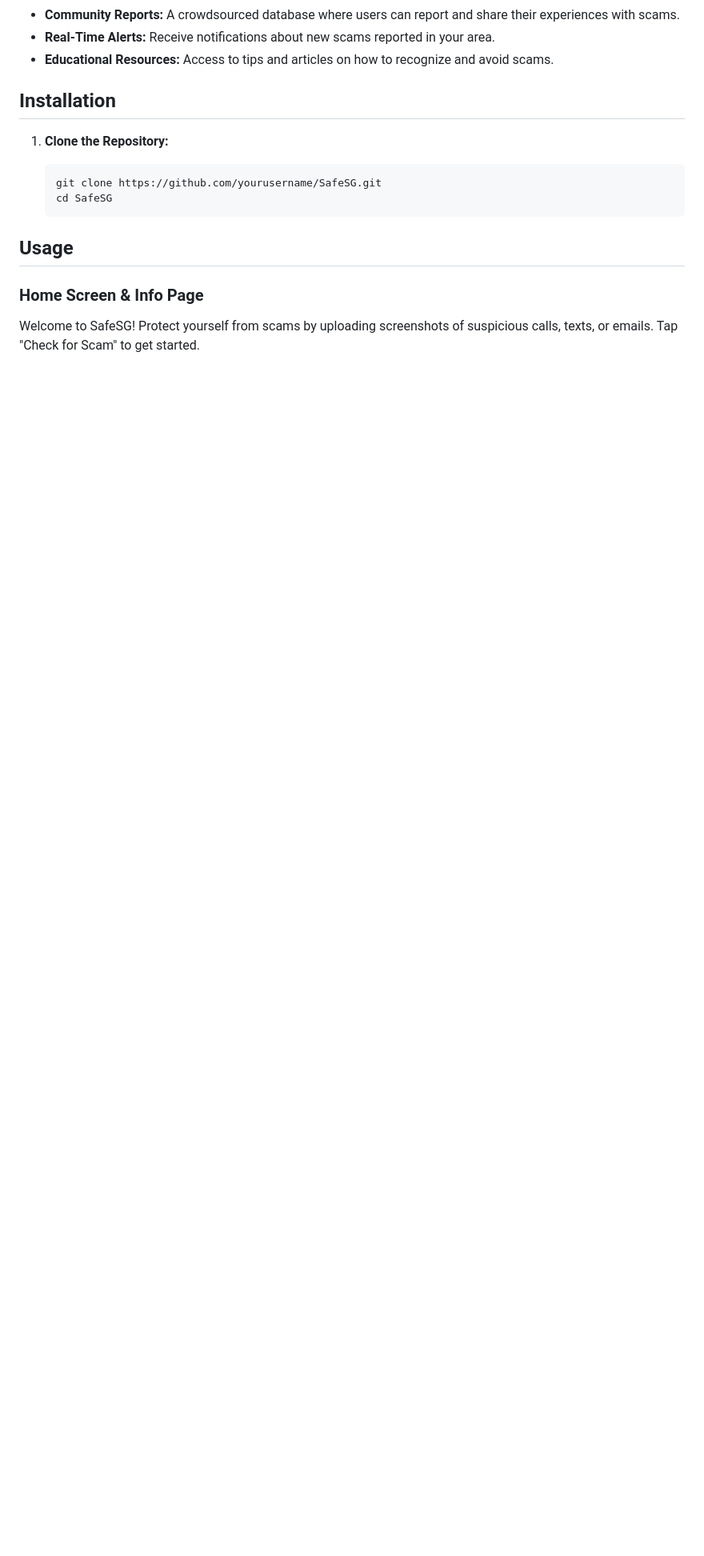
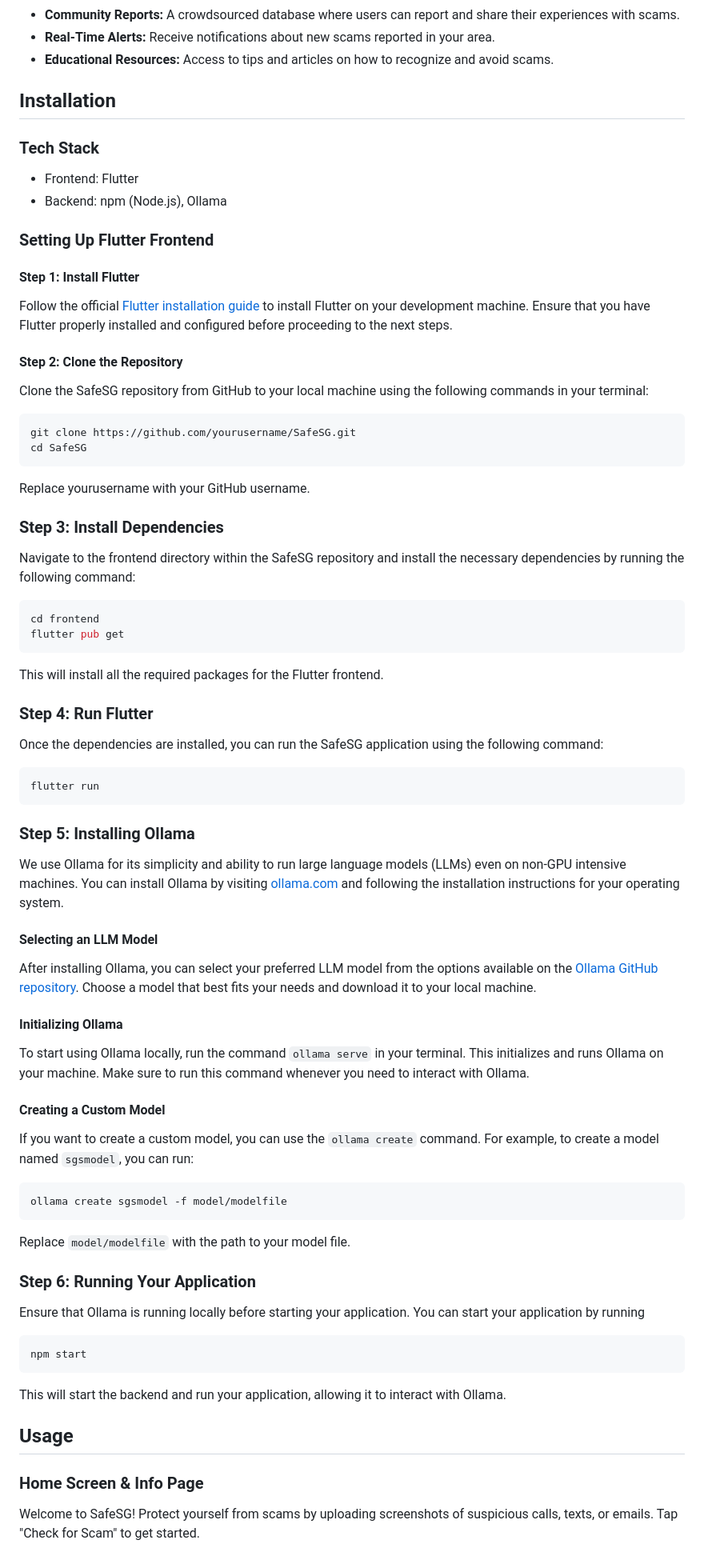
Before and after one commit to JasonYapzx/SafeSG, a Markdown page: README.md, the part around the change. Shown at 80% size. GitHub-like rendering; blank space fills up the shorter version.

````diff
--- a/README.md
+++ b/README.md
@@ -21,12 +21,75 @@ SafeSG is developed to combat the rising threat of scams and phishing attempts.
 
 ## Installation
 
-1. **Clone the Repository:**
+### Tech Stack
 
-   ```sh
-   git clone https://github.com/yourusername/SafeSG.git
-   cd SafeSG
-   ```
+- Frontend: Flutter
+- Backend: npm (Node.js), Ollama
+
+### Setting Up Flutter Frontend
+
+#### Step 1: Install Flutter
+
+Follow the official [Flutter installation guide](https://flutter.dev/docs/get-started/install) to install Flutter on your development machine. Ensure that you have Flutter properly installed and configured before proceeding to the next steps.
+
+#### Step 2: Clone the Repository
+
+Clone the SafeSG repository from GitHub to your local machine using the following commands in your terminal:
+
+```sh
+git clone https://github.com/yourusername/SafeSG.git
+cd SafeSG
+```
+Replace yourusername with your GitHub username.
+
+### Step 3: Install Dependencies
+Navigate to the frontend directory within the SafeSG repository and install the necessary dependencies by running the following command:
+
+```sh
+cd frontend
+flutter pub get
+```
+
+This will install all the required packages for the Flutter frontend.
+
+### Step 4: Run Flutter
+Once the dependencies are installed, you can run the SafeSG application using the following command:
+
+```sh
+flutter run
+```
+
+### Step 5: Installing Ollama
+
+We use Ollama for its simplicity and ability to run large language models (LLMs) even on non-GPU intensive machines. You can install Ollama by visiting [ollama.com](https://ollama.com/) and following the installation instructions for your operating system.
+
+#### Selecting an LLM Model
+
+After installing Ollama, you can select your preferred LLM model from the options available on the [Ollama GitHub repository](https://github.com/ollama/ollama). Choose a model that best fits your needs and download it to your local machine.
+
+#### Initializing Ollama
+
+To start using Ollama locally, run the command `ollama serve` in your terminal. This initializes and runs Ollama on your machine. Make sure to run this command whenever you need to interact with Ollama.
+
+#### Creating a Custom Model
+
+If you want to create a custom model, you can use the `ollama create` command. For example, to create a model named `sgsmodel`, you can run:
+
+```
+ollama create sgsmodel -f model/modelfile
+```
+
+Replace `model/modelfile` with the path to your model file.
+
+### Step 6: Running Your Application
+
+Ensure that Ollama is running locally before starting your application. You can start your application by running
+
+```
+npm start
+```
+
+This will start the backend and run your application, allowing it to interact with Ollama.
 
 ## Usage
 
````
